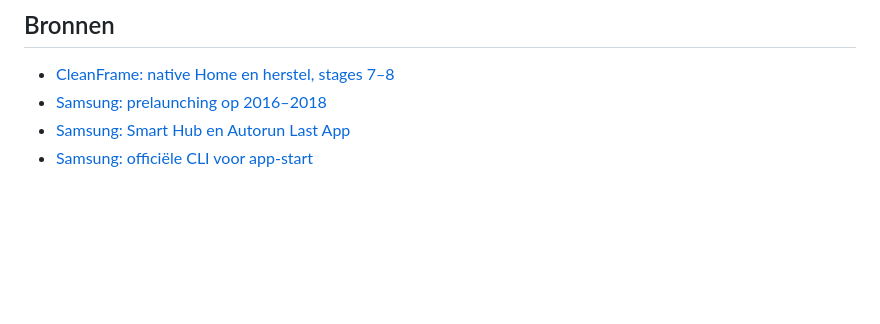
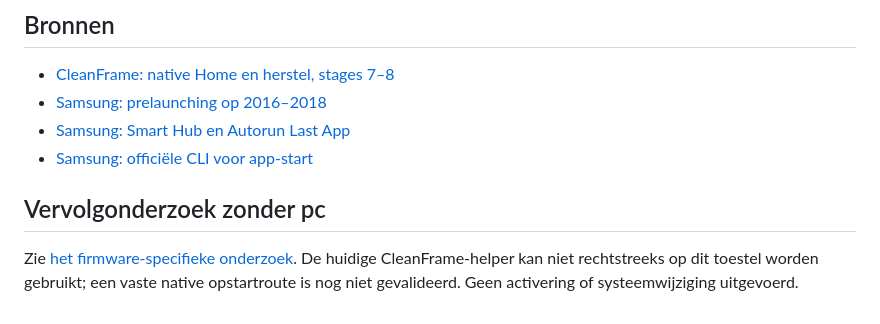
Before and after one commit to VanHinthem/SamsungTVHome, a Markdown page: docs/startup.md, the part around the change. GitHub-like rendering; blank space fills up the shorter version.

Commit message:
Link model-specific native startup findings

```diff
--- a/docs/startup.md
+++ b/docs/startup.md
@@ -50,3 +50,7 @@ Native Home vereist een apart compatibiliteitsonderzoek, oorspronkelijke typed s
 - [Samsung: prelaunching op 2016–2018](https://developer.samsung.com/smarttv/develop/guides/fundamentals/prelaunching-applications.html)
 - [Samsung: Smart Hub en Autorun Last App](https://www.samsung.com/ae/support/tv-audio-video/how-to-activate-or-deactivate-the-smart-hub/)
 - [Samsung: officiële CLI voor app-start](https://developer.samsung.com/smarttv/develop/getting-started/using-sdk/command-line-interface.html)
+
+## Vervolgonderzoek zonder pc
+
+Zie [het firmware-specifieke onderzoek](native-startup-research.md). De huidige CleanFrame-helper kan niet rechtstreeks op dit toestel worden gebruikt; een vaste native opstartroute is nog niet gevalideerd. Geen activering of systeemwijziging uitgevoerd.
```
